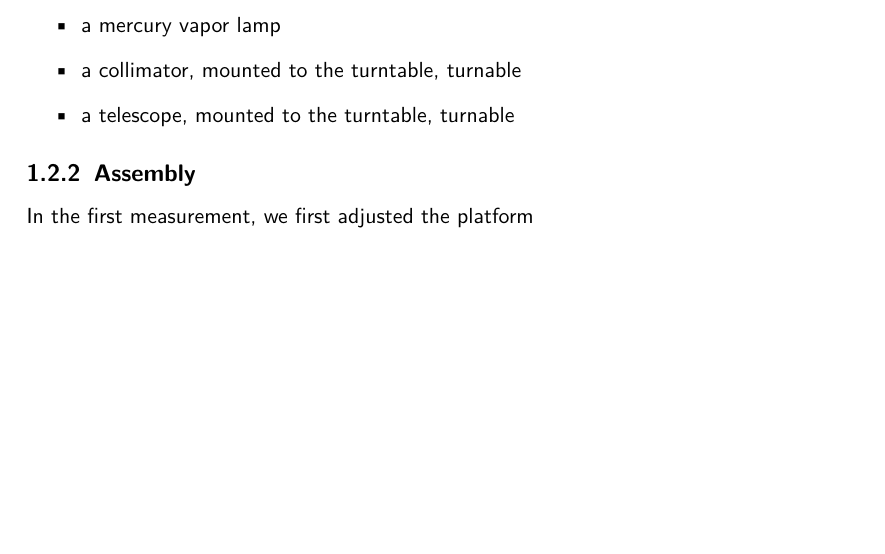
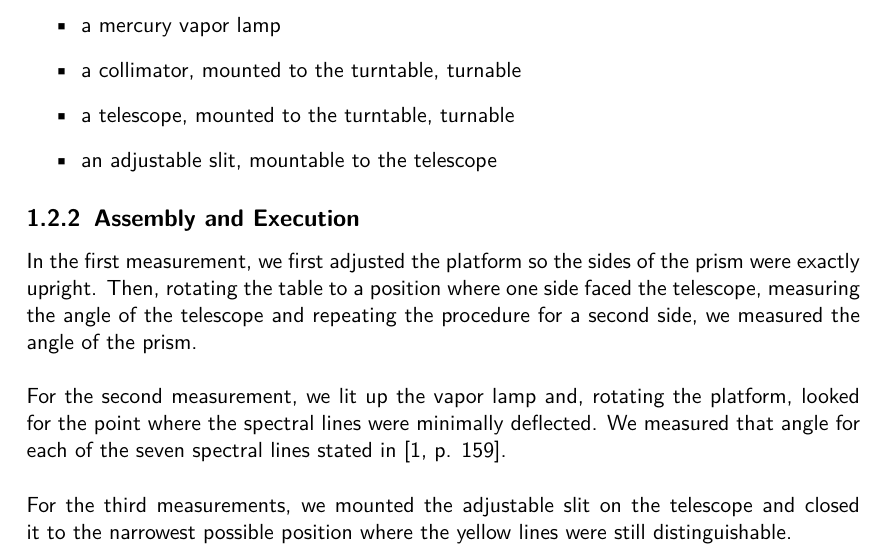
Before and after one commit to HappyEmu/physics-reports, a LaTeX document (exp8/report/report8.tex): part of page 3 of 4 before the commit and part of page 3 of 5 after it, cut so that both start at the same text, the shorter picture padded with empty space. Compiled offline with pdfLaTeX.

Commit message:
added the things with all the stuff
renamed file

```diff
--- a/exp8/report/report7.tex
+++ b/exp8/report/report8.tex
@@ -52,11 +52,18 @@ The materials used in this experiment are the following:
 \item a mercury vapor lamp
 \item a collimator, mounted to the turntable, turnable
 \item a telescope, mounted to the turntable, turnable
+\item an adjustable slit, mountable to the telescope
 \end{itemize}
 
-\subsection{Assembly}
-In the first measurement, we first adjusted the platform
+\subsection{Assembly and Execution}
 
+
+
+In the first measurement, we first adjusted the platform so the sides of the prism were exactly upright. Then, rotating the table to a position where one side faced the telescope, measuring the angle of the telescope and repeating the procedure for a second side, we measured the angle of the prism.
+\\\\
+For the second measurement, we lit up the vapor lamp and, rotating the platform, looked for the point where the spectral lines were minimally deflected. We measured that angle for each of the seven spectral lines stated in \cite[p. 159]{physcript13}.
+\\\\
+For the third measurements, we mounted the adjustable slit on the telescope and closed it to the narrowest possible position where the yellow lines were still distinguishable.
 \section{Measurements}
 
 
```
